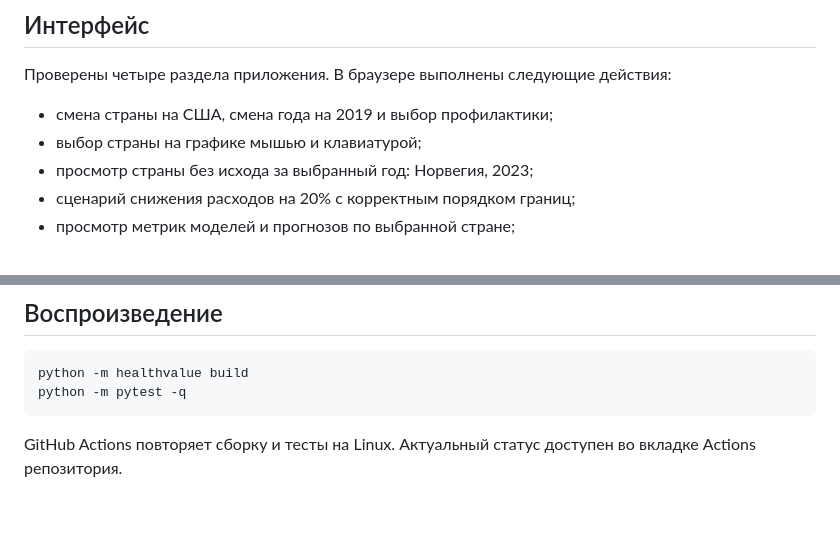
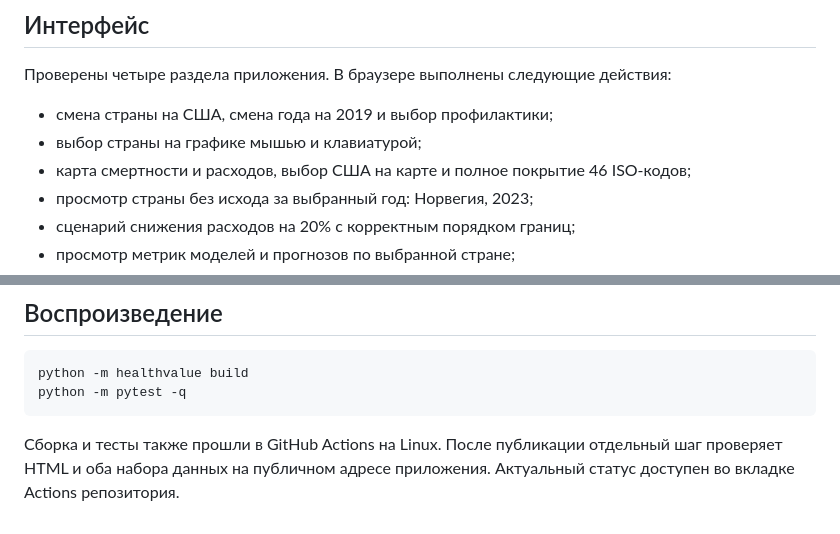
Before and after one commit to morenoler/healthvalue-atlas, a Markdown page: docs/VALIDATION.md, 2 parts joined by grey strips. Drawn GitHub-style.

````diff
--- a/docs/VALIDATION.md
+++ b/docs/VALIDATION.md
@@ -27,6 +27,7 @@
 
 - смена страны на США, смена года на 2019 и выбор профилактики;
 - выбор страны на графике мышью и клавиатурой;
+- карта смертности и расходов, выбор США на карте и полное покрытие 46 ISO-кодов;
 - просмотр страны без исхода за выбранный год: Норвегия, 2023;
 - сценарий снижения расходов на 20% с корректным порядком границ;
 - просмотр метрик моделей и прогнозов по выбранной стране;
@@ -43,4 +44,4 @@ python -m healthvalue build
 python -m pytest -q
 ```
 
-GitHub Actions повторяет сборку и тесты на Linux. Актуальный статус доступен во вкладке Actions репозитория.
+Сборка и тесты также прошли в GitHub Actions на Linux. После публикации отдельный шаг проверяет HTML и оба набора данных на публичном адресе приложения. Актуальный статус доступен во вкладке Actions репозитория.
````
Also changed, not shown: README.md (+2 -0 lines), docs/DATA.md (+4 -0 lines), reports/figures/dashboard.jpg, reports/figures/map.jpg (added), 8 other files.
